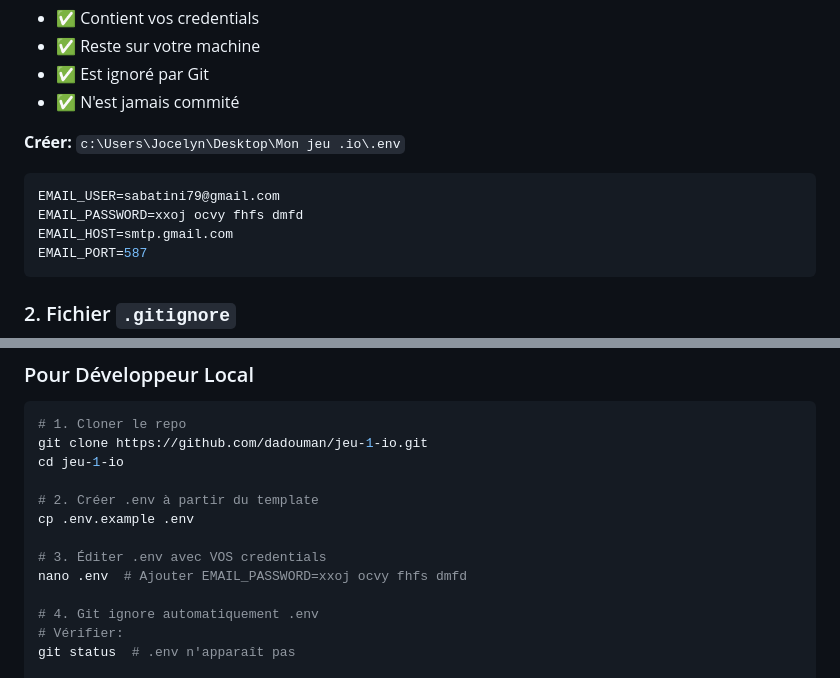
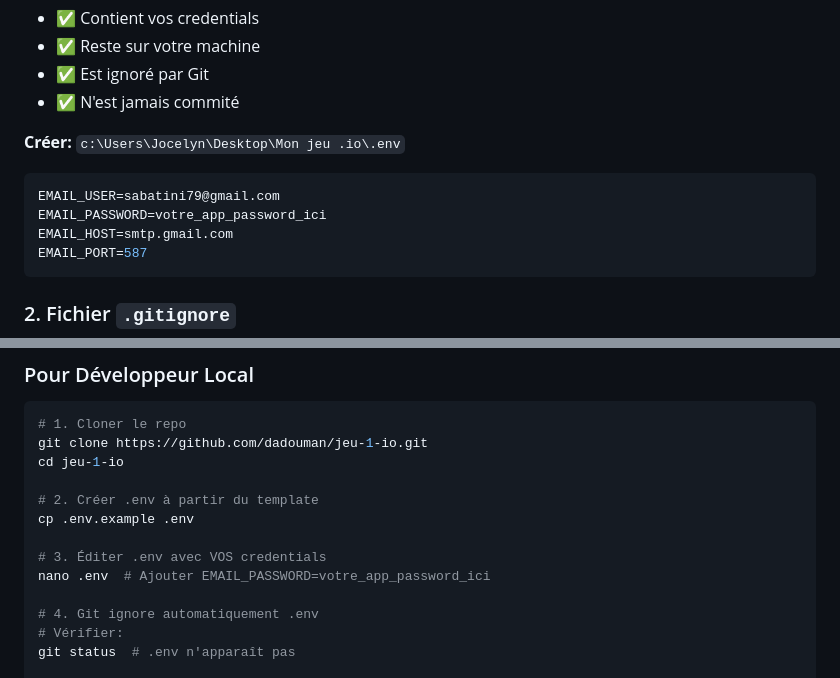
Before and after one commit to dadouman/jeu-1-io, a Markdown page: docs/SECURITY_ENV_VARIABLES.md, 2 parts joined by grey strips. Drawn GitHub-style.

````diff
--- a/docs/SECURITY_ENV_VARIABLES.md
+++ b/docs/SECURITY_ENV_VARIABLES.md
@@ -37,7 +37,7 @@ EMAIL_PASSWORD=xxoj ocvy fhfs dmfd  // Seulement sur votre machine
 **Créer:** `c:\Users\Jocelyn\Desktop\Mon jeu .io\.env`
 ```bash
 EMAIL_USER=sabatini79@gmail.com
-EMAIL_PASSWORD=xxoj ocvy fhfs dmfd
+EMAIL_PASSWORD=votre_app_password_ici
 EMAIL_HOST=smtp.gmail.com
 EMAIL_PORT=587
 ```
@@ -86,7 +86,7 @@ cd jeu-1-io
 cp .env.example .env
 
 # 3. Éditer .env avec VOS credentials
-nano .env  # Ajouter EMAIL_PASSWORD=xxoj ocvy fhfs dmfd
+nano .env  # Ajouter EMAIL_PASSWORD=votre_app_password_ici
 
 # 4. Git ignore automatiquement .env
 # Vérifier:
````
Also changed, not shown: other parts of docs/SECURITY_ENV_VARIABLES.md (+8 -8 lines).
